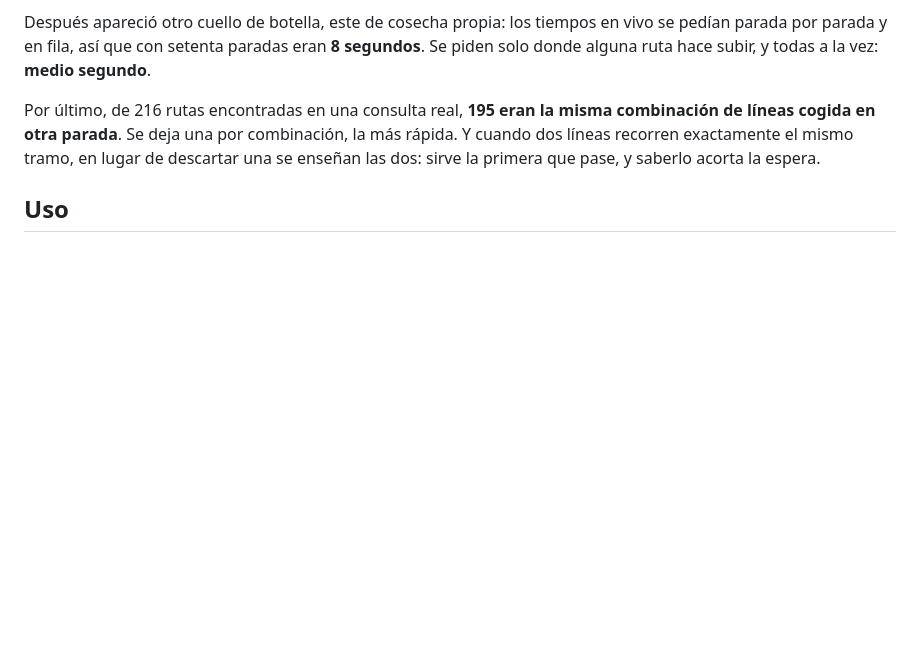
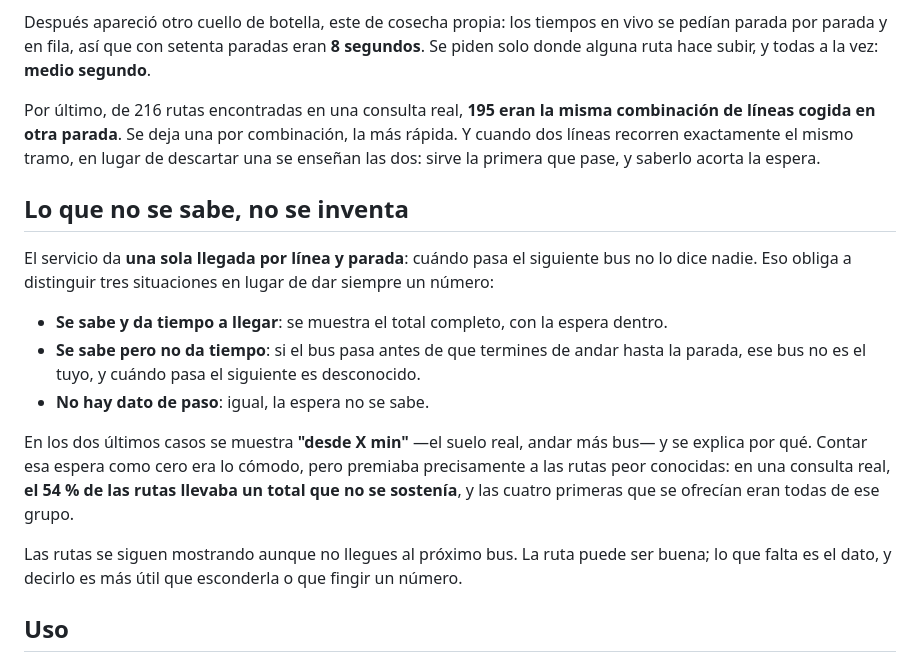
Before and after one commit to javierBF97/badabus, a Markdown page: README.md, the part around the change. Rendered like a GitHub page; blank space fills up the shorter version.

Commit message:
docs: update readme
Record why a wait is left unknown instead of counted as zero.

Co-Authored-By: Claude <noreply@anthropic.com>

```diff
--- a/README.md
+++ b/README.md
@@ -95,6 +95,24 @@ de líneas cogida en otra parada**. Se deja una por combinación, la más rápid
 líneas recorren exactamente el mismo tramo, en lugar de descartar una se enseñan las dos:
 sirve la primera que pase, y saberlo acorta la espera.
 
+## Lo que no se sabe, no se inventa
+
+El servicio da **una sola llegada por línea y parada**: cuándo pasa el siguiente bus no lo
+dice nadie. Eso obliga a distinguir tres situaciones en lugar de dar siempre un número:
+
+- **Se sabe y da tiempo a llegar**: se muestra el total completo, con la espera dentro.
+- **Se sabe pero no da tiempo**: si el bus pasa antes de que termines de andar hasta la
+  parada, ese bus no es el tuyo, y cuándo pasa el siguiente es desconocido.
+- **No hay dato de paso**: igual, la espera no se sabe.
+
+En los dos últimos casos se muestra **"desde X min"** —el suelo real, andar más bus— y se
+explica por qué. Contar esa espera como cero era lo cómodo, pero premiaba precisamente a las
+rutas peor conocidas: en una consulta real, **el 54 % de las rutas llevaba un total que no se
+sostenía**, y las cuatro primeras que se ofrecían eran todas de ese grupo.
+
+Las rutas se siguen mostrando aunque no llegues al próximo bus. La ruta puede ser buena; lo
+que falta es el dato, y decirlo es más útil que esconderla o que fingir un número.
+
 ## Uso
 `badabus/collector.py` descarga líneas, paradas y trazados y guarda la red en `data/`
 (`paradas.json`, `lineas.json`, `red.json`, `shapes.json`, `dias.json`). Para (re)generar los datos:
```
